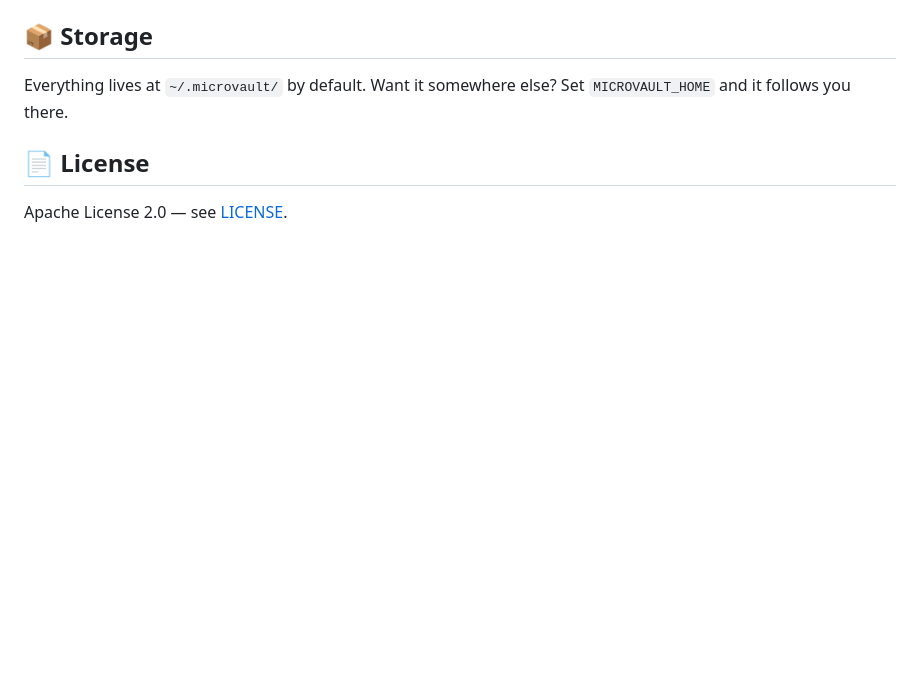
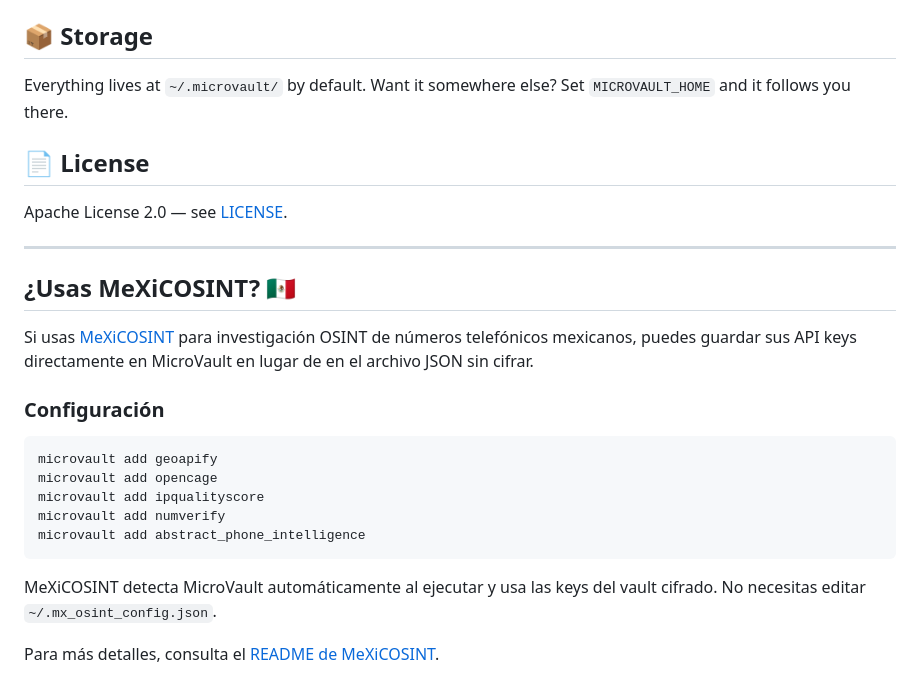
Before and after one commit to KiMiGuel/Micro, a Markdown page: README.md, the part around the change. Drawn GitHub-style; blank space fills up the shorter version.

Commit message:
README: add MeXiCOSINT integration guide (Spanish)

````diff
--- a/README.md
+++ b/README.md
@@ -146,3 +146,23 @@ Everything lives at `~/.microvault/` by default. Want it somewhere else? Set `MI
 ## 📄 License
 
 Apache License 2.0 — see [LICENSE](LICENSE).
+
+---
+
+## ¿Usas MeXiCOSINT? 🇲🇽
+
+Si usas [MeXiCOSINT](https://github.com/KiMiGuel/MeXiCOSINT) para investigación OSINT de números telefónicos mexicanos, puedes guardar sus API keys directamente en MicroVault en lugar de en el archivo JSON sin cifrar.
+
+### Configuración
+
+```bash
+microvault add geoapify
+microvault add opencage
+microvault add ipqualityscore
+microvault add numverify
+microvault add abstract_phone_intelligence
+```
+
+MeXiCOSINT detecta MicroVault automáticamente al ejecutar y usa las keys del vault cifrado. No necesitas editar `~/.mx_osint_config.json`.
+
+Para más detalles, consulta el [README de MeXiCOSINT](https://github.com/KiMiGuel/MeXiCOSINT).
````
